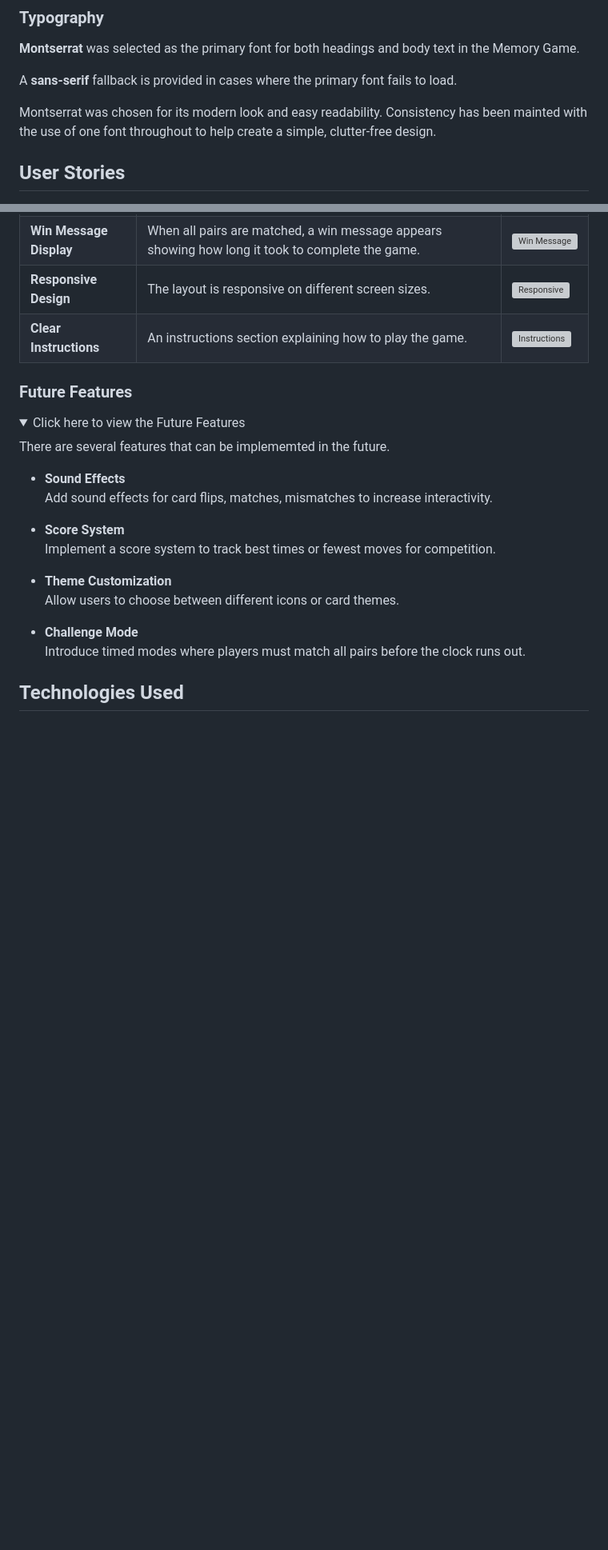
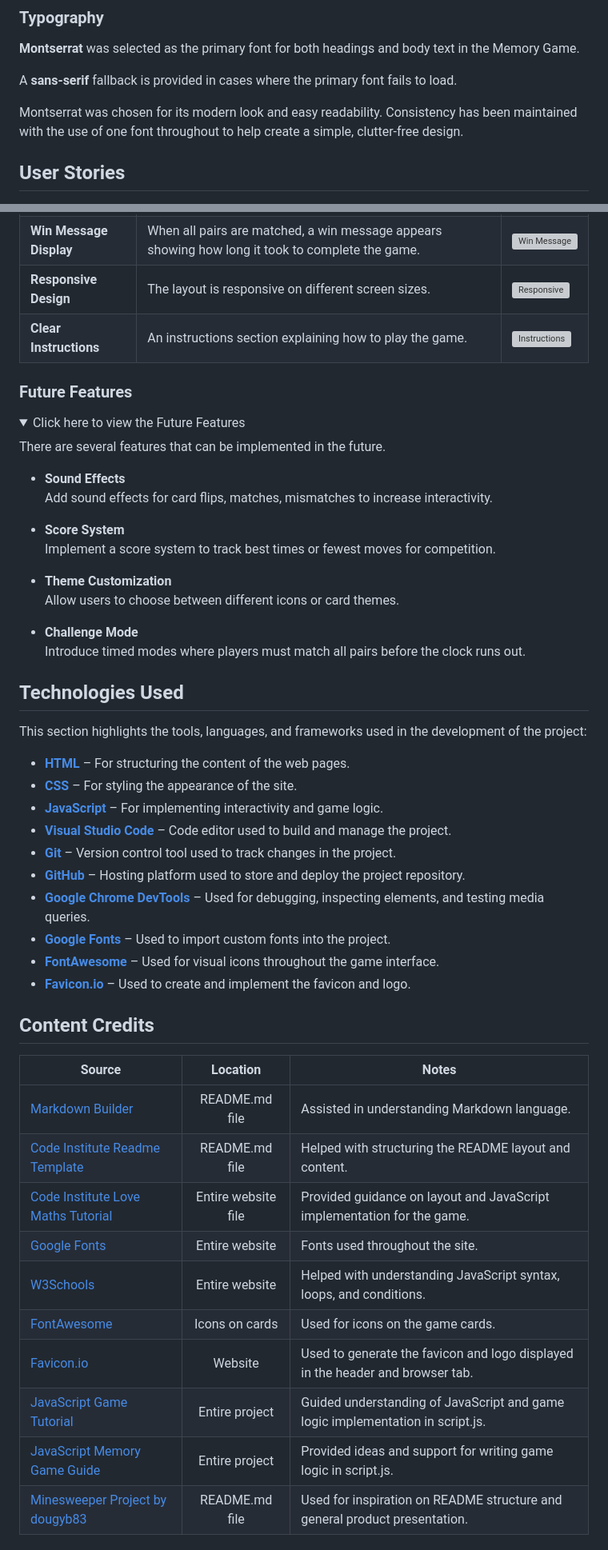
Before and after one commit to HannaMussa/memorygame, a Markdown page: README.md, 2 parts joined by grey strips. Shown at 80% size. GitHub-like rendering; folded sections open; blank space fills up the shorter version; grey boxes are pictures that could not be loaded.

Commit message:
Add the Technologies, Credits, and Media sections

```diff
--- a/README.md
+++ b/README.md
@@ -42,7 +57,7 @@ The Memory Game uses a calm and clear palette to enhance gameplay:
 
 A **sans-serif** fallback is provided in cases where the primary font fails to load.
 
-Montserrat was chosen for its modern look and easy readability. Consistency has been mainted with the use of one font throughout to help create a simple, clutter-free design.
+Montserrat was chosen for its modern look and easy readability. Consistency has been maintained with the use of one font throughout to help create a simple, clutter-free design.
 
 ## User Stories
 
@@ -124,7 +139,7 @@ Wireframes were developed usng Balsamiq for mobile, tablet and desktop sizes.
 <details>
 <summary>Click here to view the Future Features </summary>
 
-There are several features that can be implememted in the future.
+There are several features that can be implemented in the future.
 
 - **Sound Effects**
   Add sound effects for card flips, matches, mismatches to increase interactivity.
@@ -140,3 +155,32 @@ There are several features that can be implememted in the future.
 </details>
 
 ## Technologies Used
+
+This section highlights the tools, languages, and frameworks used in the development of the project:
+
+- **[HTML](https://en.wikipedia.org/wiki/HTML)** – For structuring the content of the web pages.
+- **[CSS](https://en.wikipedia.org/wiki/CSS)** – For styling the appearance of the site.
+- **[JavaScript](https://en.wikipedia.org/wiki/JavaScript)** – For implementing interactivity and game logic.
+- **[Visual Studio Code](https://code.visualstudio.com/)** – Code editor used to build and manage the project.
+- **[Git](https://git-scm.com/)** – Version control tool used to track changes in the project.
+- **[GitHub](https://github.com/)** – Hosting platform used to store and deploy the project repository.
+- **[Google Chrome DevTools](https://developer.chrome.com/docs/devtools/)** – Used for debugging, inspecting elements, and testing media queries.
+- **[Google Fonts](https://fonts.google.com/)** – Used to import custom fonts into the project.
+- **[FontAwesome](https://fontawesome.com/)** – Used for visual icons throughout the game interface.
+- **[Favicon.io](https://favicon.io/)** – Used to create and implement the favicon and logo.
+
+## Content Credits
+
+| Source                                                                                                      |      Location       | Notes                                                                            |
+| ----------------------------------------------------------------------------------------------------------- | :-----------------: | -------------------------------------------------------------------------------- |
+| [Markdown Builder](https://github.com/adam-p/markdown-here/wiki/Markdown-Cheatsheet)                        |   README.md file    | Assisted in understanding Markdown language.                                     |
+| [Code Institute Readme Template](https://github.com/Code-Institute-Solutions/readme-template)               |   README.md file    | Helped with structuring the README layout and content.                           |
+| [Code Institute Love Maths Tutorial](https://github.com/Code-Institute-Solutions/love-maths-2.0-sourcecode) | Entire website file | Provided guidance on layout and JavaScript implementation for the game.          |
+| [Google Fonts](https://fonts.google.com/)                                                                   |   Entire website    | Fonts used throughout the site.                                                  |
+| [W3Schools](https://www.w3schools.com/webdev/wd_javascript.asp)                                             |   Entire website    | Helped with understanding JavaScript syntax, loops, and conditions.              |
+| [FontAwesome](https://fontawesome.com/)                                                                     |   Icons on cards    | Used for icons on the game cards.                                                |
+| [Favicon.io](https://favicon.io/)                                                                           |       Website       | Used to generate the favicon and logo displayed in the header and browser tab.   |
+| [JavaScript Game Tutorial](https://www.youtube.com/watch?v=xWdkt6KSirw)                                     |   Entire project    | Guided understanding of JavaScript and game logic implementation in script.js. |
+| [JavaScript Memory Game Guide](https://www.youtube.com/watch?v=QJWnbJ39nP4)                                 |   Entire project    | Provided ideas and support for writing game logic in script.js.                |
+| [Minesweeper Project by dougyb83](https://github.com/dougyb83/minesweeper)                                  |   README.md file    | Used for inspiration on README structure and general product presentation.       |
+
```
Also changed, not shown: other parts of README.md (+31 -2 lines).
